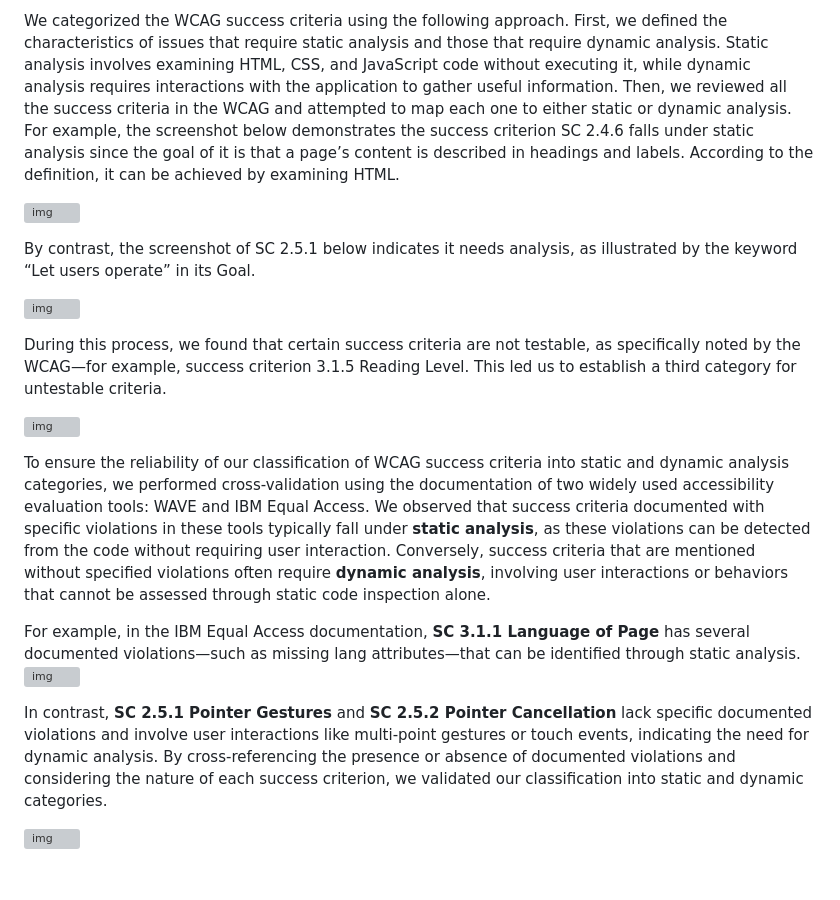
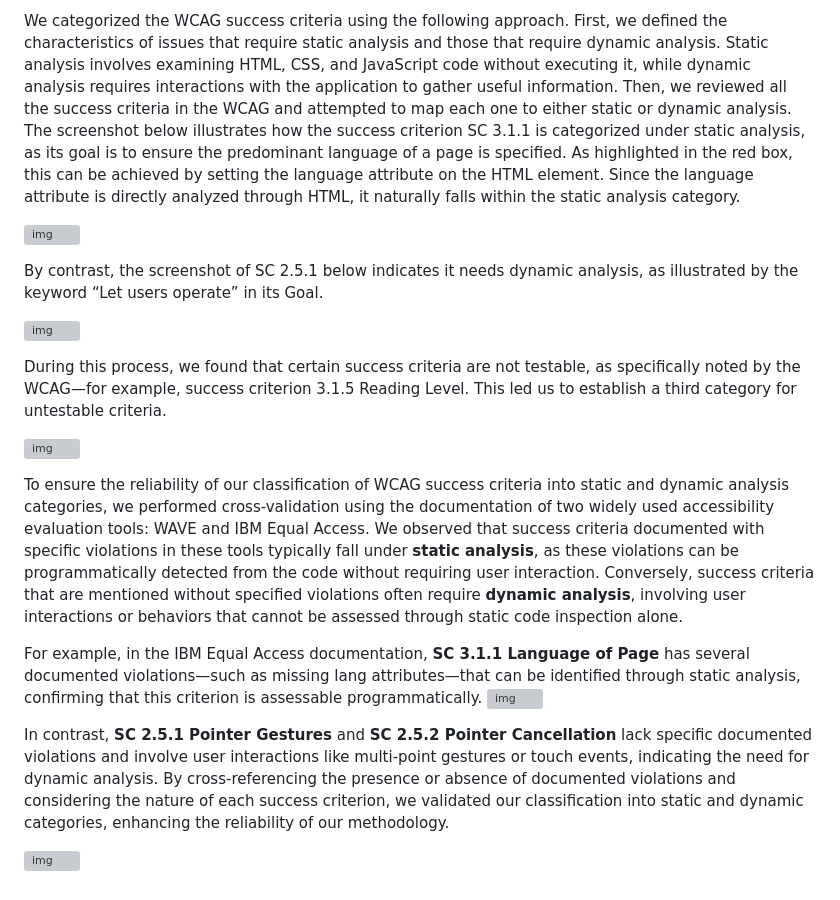
Before and after one commit to GenA11y/GenA11y, a Markdown page: WCAG Study/WCAG Classification Methodology.md, the part around one of its changes. Drawn GitHub-style; grey boxes are pictures that could not be loaded.

```diff
--- a/WCAG Study/WCAG Classification Methodology.md
+++ b/WCAG Study/WCAG Classification Methodology.md
@@ -1,2 +1,2 @@
-We categorized the WCAG success criteria using the following approach. First, we defined the characteristics of issues that require static analysis and those that require dynamic analysis. Static analysis involves examining HTML, CSS, and JavaScript code without executing it, while dynamic analysis requires interactions with the application to gather useful information. Then, we reviewed all the success criteria in the WCAG and attempted to map each one to either static or dynamic analysis. For example, the screenshot below demonstrates the success criterion SC 2.4.6 falls under static analysis since the goal of it is that a page’s content is described in headings and labels. According to the definition, it can be achieved by examining HTML.
+We categorized the WCAG success criteria using the following approach. First, we defined the characteristics of issues that require static analysis and those that require dynamic analysis. Static analysis involves examining HTML, CSS, and JavaScript code without executing it, while dynamic analysis requires interactions with the application to gather useful information. Then, we reviewed all the success criteria in the WCAG and attempted to map each one to either static or dynamic analysis. The screenshot below illustrates how the success criterion SC 3.1.1 is categorized under static analysis, as its goal is to ensure the predominant language of a page is specified. As highlighted in the red box, this can be achieved by setting the language attribute on the HTML element. Since the language attribute is directly analyzed through HTML, it naturally falls within the static analysis category.
 
@@ -4,7 +4,7 @@ We categorized the WCAG success criteria using the following approach. First, we
 
 
 
-By contrast, the screenshot of SC 2.5.1 below indicates it needs analysis, as illustrated by the keyword “Let users operate” in its Goal.
+By contrast, the screenshot of SC 2.5.1 below indicates it needs dynamic analysis, as illustrated by the keyword “Let users operate” in its Goal.
 
 ![img](https://lh7-rt.googleusercontent.com/docsz/AD_4nXdbPybhfUMbJQbYvucvpiv_dZ_fHIQtS8oYQxrcSiU0xrbVDzG4d_v4INH_y6ICjEH7a0N85b8eVuHQCuQ4VttkkKd6vssfugJv8P4Q5UgZoCWBswTDI00u4PAdS6s9pshteT-DHw?key=mx2ET2eS5ycclHd4oSNJdiI6)
 
@@ -16,12 +16,12 @@ During this process, we found that certain success criteria are not testable, as
 
 
 
-To ensure the reliability of our classification of WCAG success criteria into static and dynamic analysis categories, we performed cross-validation using the documentation of two widely used accessibility evaluation tools: WAVE and IBM Equal Access. We observed that success criteria documented with specific violations in these tools typically fall under **static analysis**, as these violations can be detected from the code without requiring user interaction. Conversely, success criteria that are mentioned without specified violations often require **dynamic analysis**, involving user interactions or behaviors that cannot be assessed through static code inspection alone.
+To ensure the reliability of our classification of WCAG success criteria into static and dynamic analysis categories, we performed cross-validation using the documentation of two widely used accessibility evaluation tools: WAVE and IBM Equal Access. We observed that success criteria documented with specific violations in these tools typically fall under **static analysis**, as these violations can be programmatically detected from the code without requiring user interaction. Conversely, success criteria that are mentioned without specified violations often require **dynamic analysis**, involving user interactions or behaviors that cannot be assessed through static code inspection alone.
 
-For example, in the IBM Equal Access documentation, **SC 3.1.1 Language of Page** has several documented violations—such as missing lang attributes—that can be identified through static analysis.![img](https://lh7-rt.googleusercontent.com/docsz/AD_4nXcZxZfHAK7yvTzt39fbh51V631uBluqlkRdYy5RZyQs_et1avMDaozqrM3BJ2Cq7g0BC-2tepUjs6wATsCpz8WtpJR0NU0HBKXi55bF9tA_q24IWky64-8WrZhgqCtE6RHWMSKklw?key=mx2ET2eS5ycclHd4oSNJdiI6)
+For example, in the IBM Equal Access documentation, **SC 3.1.1 Language of Page** has several documented violations—such as missing lang attributes—that can be identified through static analysis, confirming that this criterion is assessable programmatically. ![img](https://lh7-rt.googleusercontent.com/docsz/AD_4nXcZxZfHAK7yvTzt39fbh51V631uBluqlkRdYy5RZyQs_et1avMDaozqrM3BJ2Cq7g0BC-2tepUjs6wATsCpz8WtpJR0NU0HBKXi55bF9tA_q24IWky64-8WrZhgqCtE6RHWMSKklw?key=mx2ET2eS5ycclHd4oSNJdiI6)
 
 
 
-In contrast, **SC 2.5.1 Pointer Gestures** and **SC 2.5.2 Pointer Cancellation** lack specific documented violations and involve user interactions like multi-point gestures or touch events, indicating the need for dynamic analysis. By cross-referencing the presence or absence of documented violations and considering the nature of each success criterion, we validated our classification into static and dynamic categories.
+In contrast, **SC 2.5.1 Pointer Gestures** and **SC 2.5.2 Pointer Cancellation** lack specific documented violations and involve user interactions like multi-point gestures or touch events, indicating the need for dynamic analysis. By cross-referencing the presence or absence of documented violations and considering the nature of each success criterion, we validated our classification into static and dynamic categories, enhancing the reliability of our methodology.
 
 ![img](https://lh7-rt.googleusercontent.com/docsz/AD_4nXcpF2f5ax5KzZJ8gDcSUPY-5YP7Mk-rAGxL-spcmvFDaDvGFlvzHSsjyLya0msDfGTLIOdPMcTP_UeAbQknRBIFAJbadT6tAHrLwr2kddZ09BhVwffiJmkyGDm2anxZp2Lkf5DHZg?key=mx2ET2eS5ycclHd4oSNJdiI6)
```
Also changed, not shown: other parts of WCAG Study/WCAG Classification Methodology.md (+1 -1 lines), Preliminary Study/Preliminary Study.md (+2 -2 lines).
